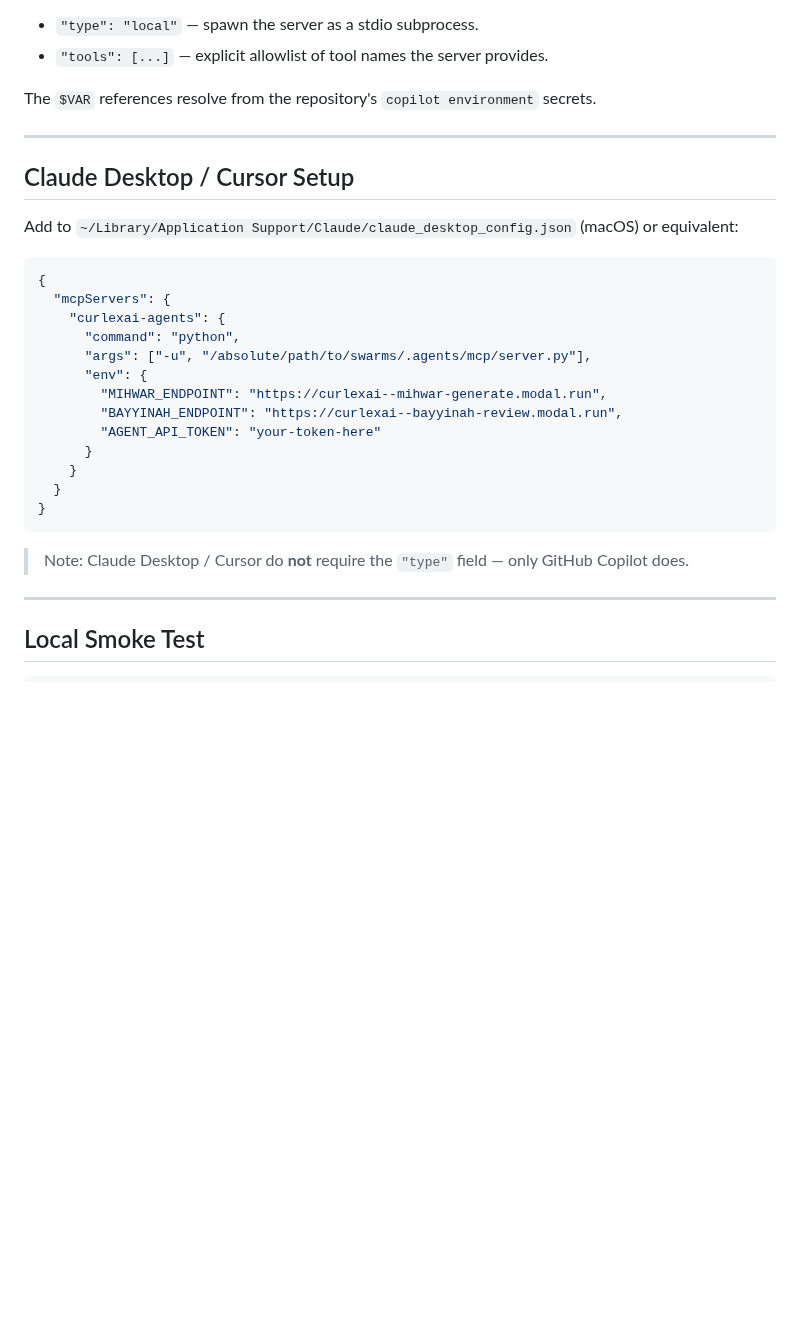
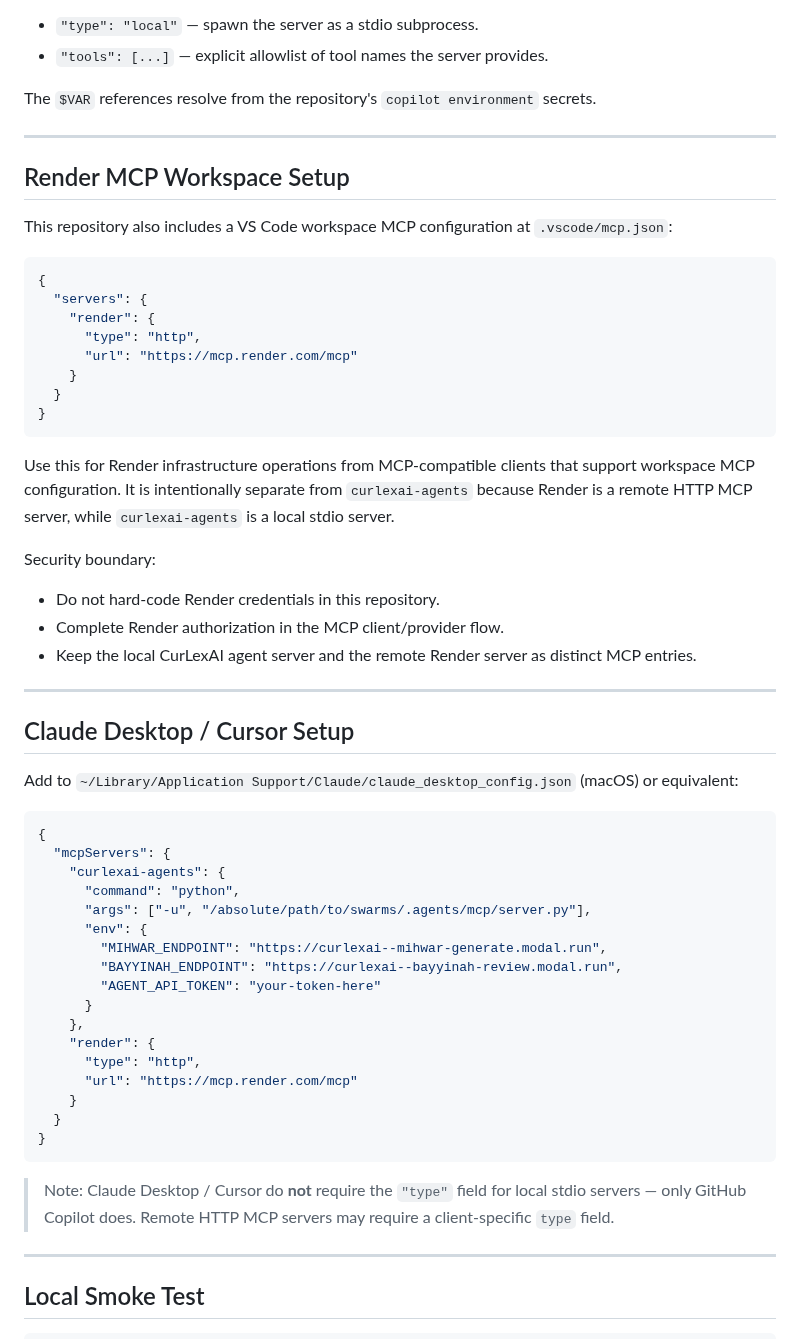
Before and after one commit to CurLexAI/swarms, a Markdown page: .agents/mcp/README.md, the part around the change. GitHub-like rendering; blank space fills up the shorter version.

Commit message:
Document Render MCP workspace integration

````diff
--- a/.agents/mcp/README.md
+++ b/.agents/mcp/README.md
@@ -47,6 +47,30 @@ The `$VAR` references resolve from the repository's `copilot environment` secret
 
 ---
 
+## Render MCP Workspace Setup
+
+This repository also includes a VS Code workspace MCP configuration at `.vscode/mcp.json`:
+
+```json
+{
+  "servers": {
+    "render": {
+      "type": "http",
+      "url": "https://mcp.render.com/mcp"
+    }
+  }
+}
+```
+
+Use this for Render infrastructure operations from MCP-compatible clients that support workspace MCP configuration. It is intentionally separate from `curlexai-agents` because Render is a remote HTTP MCP server, while `curlexai-agents` is a local stdio server.
+
+Security boundary:
+- Do not hard-code Render credentials in this repository.
+- Complete Render authorization in the MCP client/provider flow.
+- Keep the local CurLexAI agent server and the remote Render server as distinct MCP entries.
+
+---
+
 ## Claude Desktop / Cursor Setup
 
 Add to `~/Library/Application Support/Claude/claude_desktop_config.json` (macOS) or equivalent:
@@ -62,12 +86,16 @@ Add to `~/Library/Application Support/Claude/claude_desktop_config.json` (macOS)
         "BAYYINAH_ENDPOINT": "https://curlexai--bayyinah-review.modal.run",
         "AGENT_API_TOKEN": "your-token-here"
       }
+    },
+    "render": {
+      "type": "http",
+      "url": "https://mcp.render.com/mcp"
     }
   }
 }
 ```
 
-> Note: Claude Desktop / Cursor do **not** require the `"type"` field — only GitHub Copilot does.
+> Note: Claude Desktop / Cursor do **not** require the `"type"` field for local stdio servers — only GitHub Copilot does. Remote HTTP MCP servers may require a client-specific `type` field.
 
 ---
 
````
